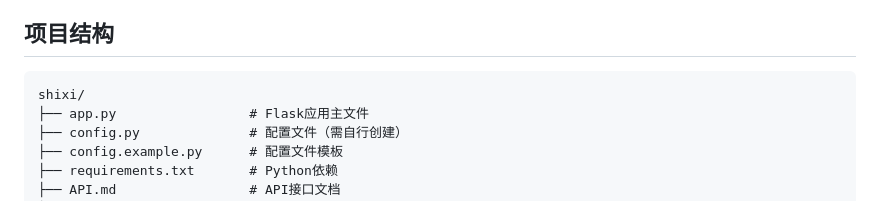
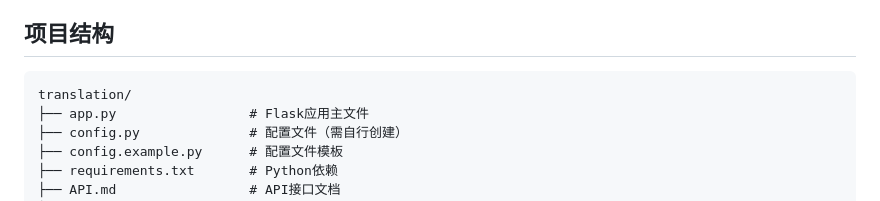
Before and after one commit to xximu/translation, a Markdown page: README.md, the part around the change. GitHub-like rendering.

````diff
--- a/README.md
+++ b/README.md
@@ -53,7 +53,7 @@
 ## 项目结构
 
 ```
-shixi/
+translation/
 ├── app.py                 # Flask应用主文件
 ├── config.py              # 配置文件（需自行创建）
 ├── config.example.py      # 配置文件模板
````
